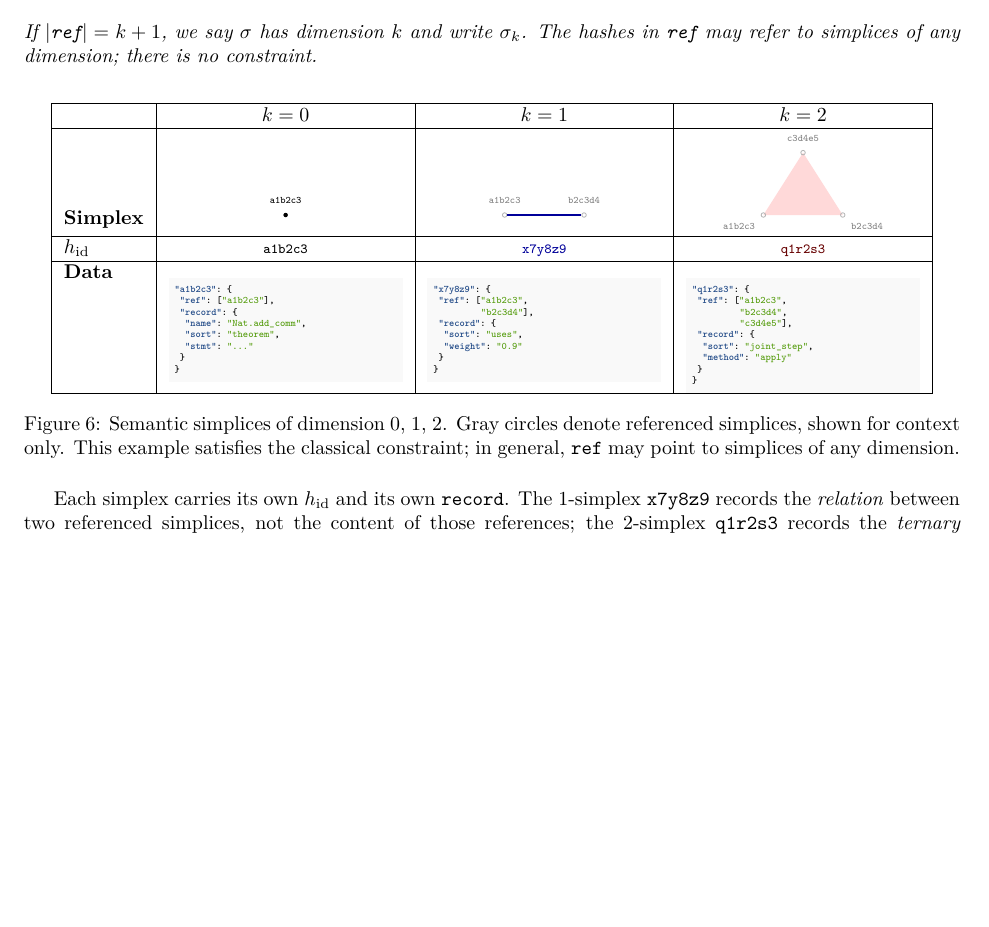
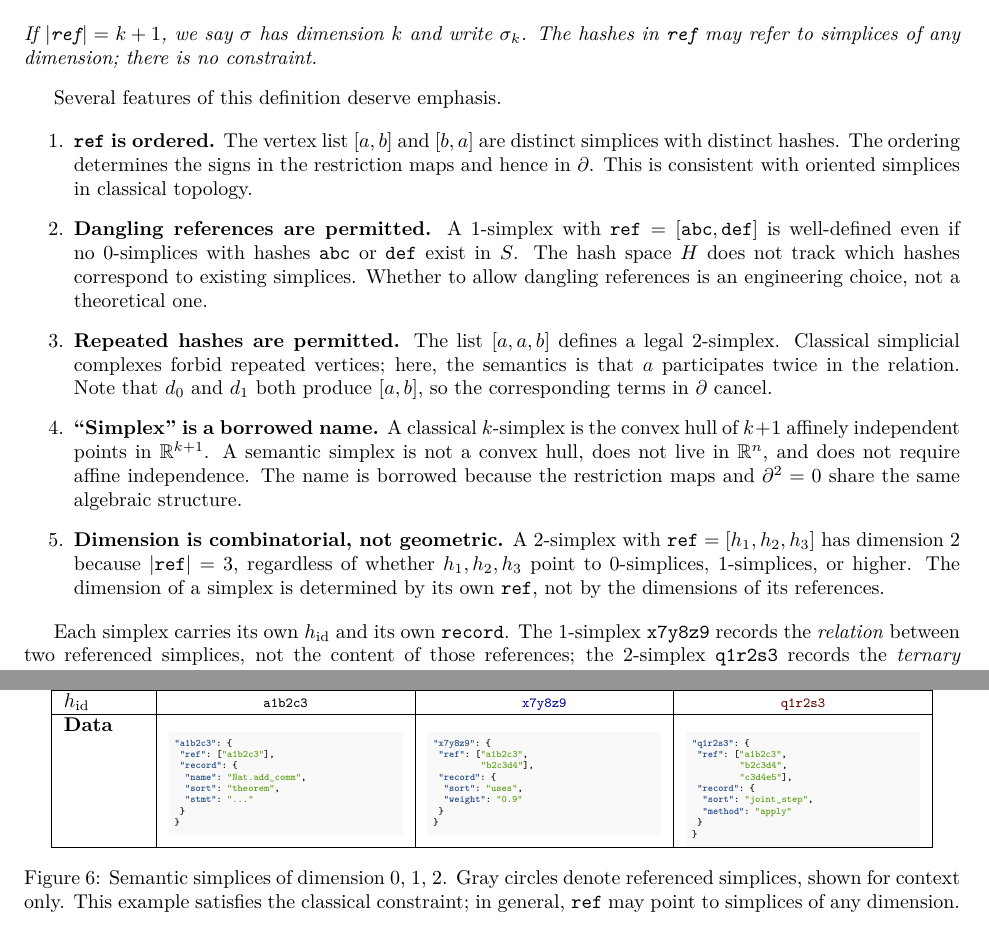
Before and after one commit to MathNetwork/Astrolabe, a LaTeX paper (paper/main.tex, which reads paper/sections/foundations.tex): part of page 8 of 28 before the commit and two parts of pages 8 and 9 of 28 after it, the two joined at a grey line, cut so that both start at the same text, the shorter picture padded with empty space. Compiled offline with pdfLaTeX.

Commit message:
paper §2.3: add five clarifying remarks after semantic simplex definition
1. ref is ordered (oriented simplex)
2. dangling references permitted
3. repeated hashes permitted (cancellation in ∂)
4. "simplex" is borrowed terminology
5. dimension is combinatorial, not geometric

Co-Authored-By: Claude Opus 4.6 (1M context) <noreply@anthropic.com>

```diff
--- a/paper/sections/foundations.tex
+++ b/paper/sections/foundations.tex
@@ -148,6 +148,20 @@ Let $\Sigma = (S, h_{\mathrm{id}})$ be a signature. A \emph{semantic simplex} is
 \]
 If $|\texttt{ref}| = k+1$, we say $\sigma$ has dimension $k$ and write $\sigma_k$. The hashes in $\texttt{ref}$ may refer to simplices of any dimension; there is no constraint.
 \end{definition}
+
+Several features of this definition deserve emphasis.
+
+\begin{enumerate}
+\item \textbf{$\texttt{ref}$ is ordered.} The vertex list $[a, b]$ and $[b, a]$ are distinct simplices with distinct hashes. The ordering determines the signs in the restriction maps and hence in $\partial$. This is consistent with oriented simplices in classical topology.
+
+\item \textbf{Dangling references are permitted.} A 1-simplex with $\texttt{ref} = [\texttt{abc}, \texttt{def}]$ is well-defined even if no 0-simplices with hashes $\texttt{abc}$ or $\texttt{def}$ exist in~$S$. The hash space $H$ does not track which hashes correspond to existing simplices. Whether to allow dangling references is an engineering choice, not a theoretical one.
+
+\item \textbf{Repeated hashes are permitted.} The list $[a, a, b]$ defines a legal 2-simplex. Classical simplicial complexes forbid repeated vertices; here, the semantics is that $a$ participates twice in the relation. Note that $d_0$ and $d_1$ both produce $[a, b]$, so the corresponding terms in $\partial$ cancel.
+
+\item \textbf{``Simplex'' is a borrowed name.} A classical $k$-simplex is the convex hull of $k+1$ affinely independent points in $\mathbb{R}^{k+1}$. A semantic simplex is not a convex hull, does not live in $\mathbb{R}^n$, and does not require affine independence. The name is borrowed because the restriction maps and $\partial^2 = 0$ share the same algebraic structure.
+
+\item \textbf{Dimension is combinatorial, not geometric.} A 2-simplex with $\texttt{ref} = [h_1, h_2, h_3]$ has dimension~2 because $|\texttt{ref}| = 3$, regardless of whether $h_1, h_2, h_3$ point to 0-simplices, 1-simplices, or higher. The dimension of a simplex is determined by its own $\texttt{ref}$, not by the dimensions of its references.
+\end{enumerate}
 
 \begin{figure}[ht]
 \centering
```
